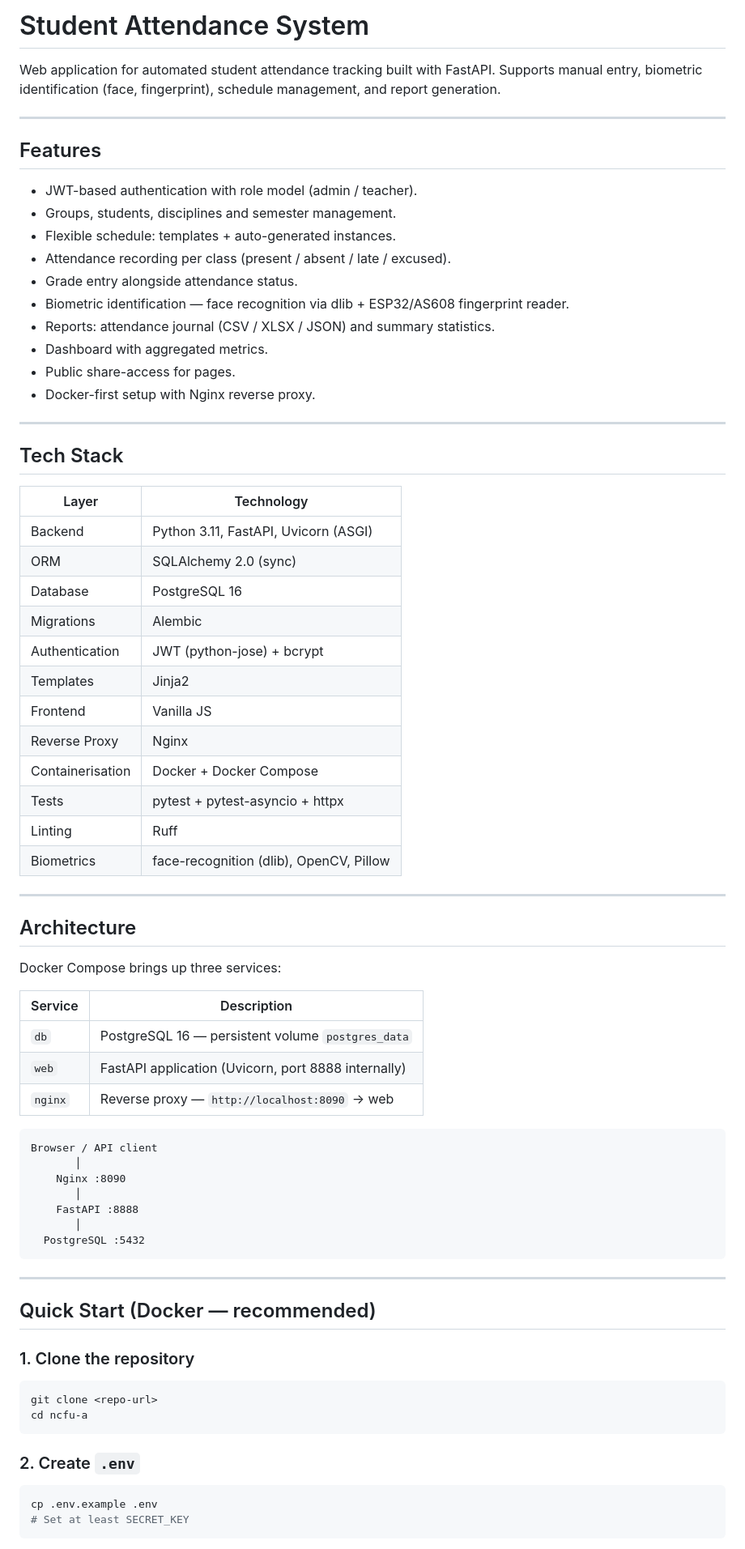
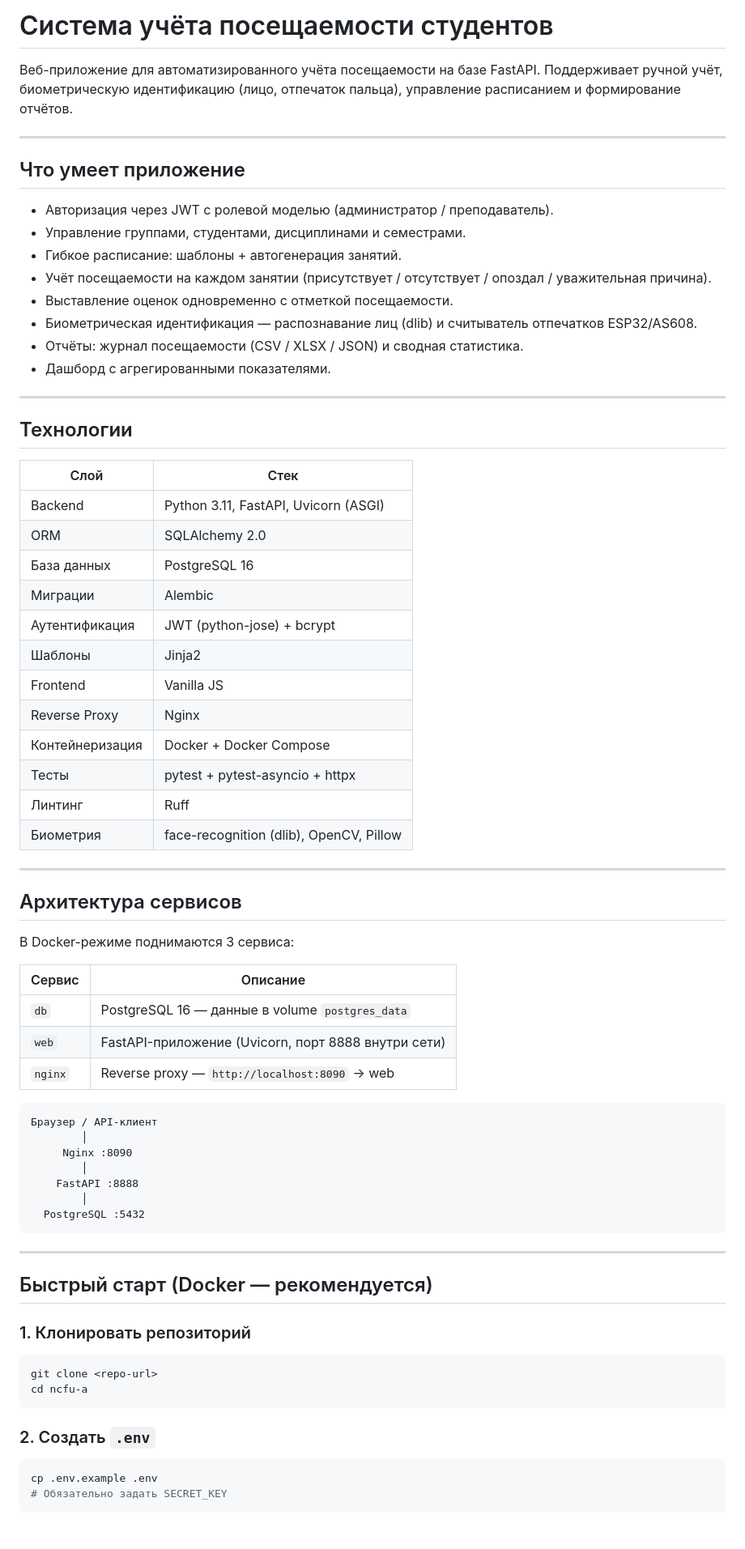
Before and after one commit to RuslanPogosyants/ncfu-a, a Markdown page: README.md, the part around one of its changes. Shown at 81% size. Drawn GitHub-style.

````diff
--- a/README.md
+++ b/README.md
@@ -1,80 +1,78 @@
-# Student Attendance System
+# Система учёта посещаемости студентов
 
-Web application for automated student attendance tracking built with FastAPI.
-Supports manual entry, biometric identification (face, fingerprint),
-schedule management, and report generation.
+Веб-приложение для автоматизированного учёта посещаемости на базе FastAPI.
+Поддерживает ручной учёт, биометрическую идентификацию (лицо, отпечаток пальца),
+управление расписанием и формирование отчётов.
 
 ---
 
-## Features
+## Что умеет приложение
 
-- JWT-based authentication with role model (admin / teacher).
-- Groups, students, disciplines and semester management.
-- Flexible schedule: templates + auto-generated instances.
-- Attendance recording per class (present / absent / late / excused).
-- Grade entry alongside attendance status.
-- Biometric identification — face recognition via dlib + ESP32/AS608 fingerprint reader.
-- Reports: attendance journal (CSV / XLSX / JSON) and summary statistics.
-- Dashboard with aggregated metrics.
-- Public share-access for pages.
-- Docker-first setup with Nginx reverse proxy.
+- Авторизация через JWT с ролевой моделью (администратор / преподаватель).
+- Управление группами, студентами, дисциплинами и семестрами.
+- Гибкое расписание: шаблоны + автогенерация занятий.
+- Учёт посещаемости на каждом занятии (присутствует / отсутствует / опоздал / уважительная причина).
+- Выставление оценок одновременно с отметкой посещаемости.
+- Биометрическая идентификация — распознавание лиц (dlib) и считыватель отпечатков ESP32/AS608.
+- Отчёты: журнал посещаемости (CSV / XLSX / JSON) и сводная статистика.
+- Дашборд с агрегированными показателями.
 
 ---
 
-## Tech Stack
+## Технологии
 
-| Layer | Technology |
+| Слой | Стек |
 |---|---|
 | Backend | Python 3.11, FastAPI, Uvicorn (ASGI) |
-| ORM | SQLAlchemy 2.0 (sync) |
-| Database | PostgreSQL 16 |
-| Migrations | Alembic |
-| Authentication | JWT (python-jose) + bcrypt |
-| Templates | Jinja2 |
+| ORM | SQLAlchemy 2.0 |
+| База данных | PostgreSQL 16 |
+| Миграции | Alembic |
+| Аутентификация | JWT (python-jose) + bcrypt |
+| Шаблоны | Jinja2 |
 | Frontend | Vanilla JS |
 | Reverse Proxy | Nginx |
-| Containerisation | Docker + Docker Compose |
-| Tests | pytest + pytest-asyncio + httpx |
-| Linting | Ruff |
-| Biometrics | face-recognition (dlib), OpenCV, Pillow |
+| Контейнеризация | Docker + Docker Compose |
+| Тесты | pytest + pytest-asyncio + httpx |
+| Линтинг | Ruff |
+| Биометрия | face-recognition (dlib), OpenCV, Pillow |
 
 ---
 
-## Architecture
+## Архитектура сервисов
 
-Docker Compose brings up three services:
+В Docker-режиме поднимаются 3 сервиса:
 
-| Service | Description |
+| Сервис | Описание |
 |---|---|
-| `db` | PostgreSQL 16 — persistent volume `postgres_data` |
-| `web` | FastAPI application (Uvicorn, port 8888 internally) |
+| `db` | PostgreSQL 16 — данные в volume `postgres_data` |
+| `web` | FastAPI-приложение (Uvicorn, порт 8888 внутри сети) |
 | `nginx` | Reverse proxy — `http://localhost:8090` → web |
 
 ```
-Browser / API client
-       │
-    Nginx :8090
-       │
+Браузер / API-клиент
+        │
+     Nginx :8090
+        │
     FastAPI :8888
-       │
+        │
   PostgreSQL :5432
 ```
 
 ---
 
-## Quick Start (Docker — recommended)
+## Быстрый старт (Docker — рекомендуется)
 
-### 1. Clone the repository
+### 1. Клонировать репозиторий
 
 ```bash
 git clone <repo-url>
 cd ncfu-a
 ```
 
-### 2. Create `.env`
+### 2. Создать `.env`
 
 ```bash
 cp .env.example .env
-# Set at least SECRET_KEY
+# Обязательно задать SECRET_KEY
 ```
 
````
Also changed, not shown: other parts of README.md (+122 -122 lines).
